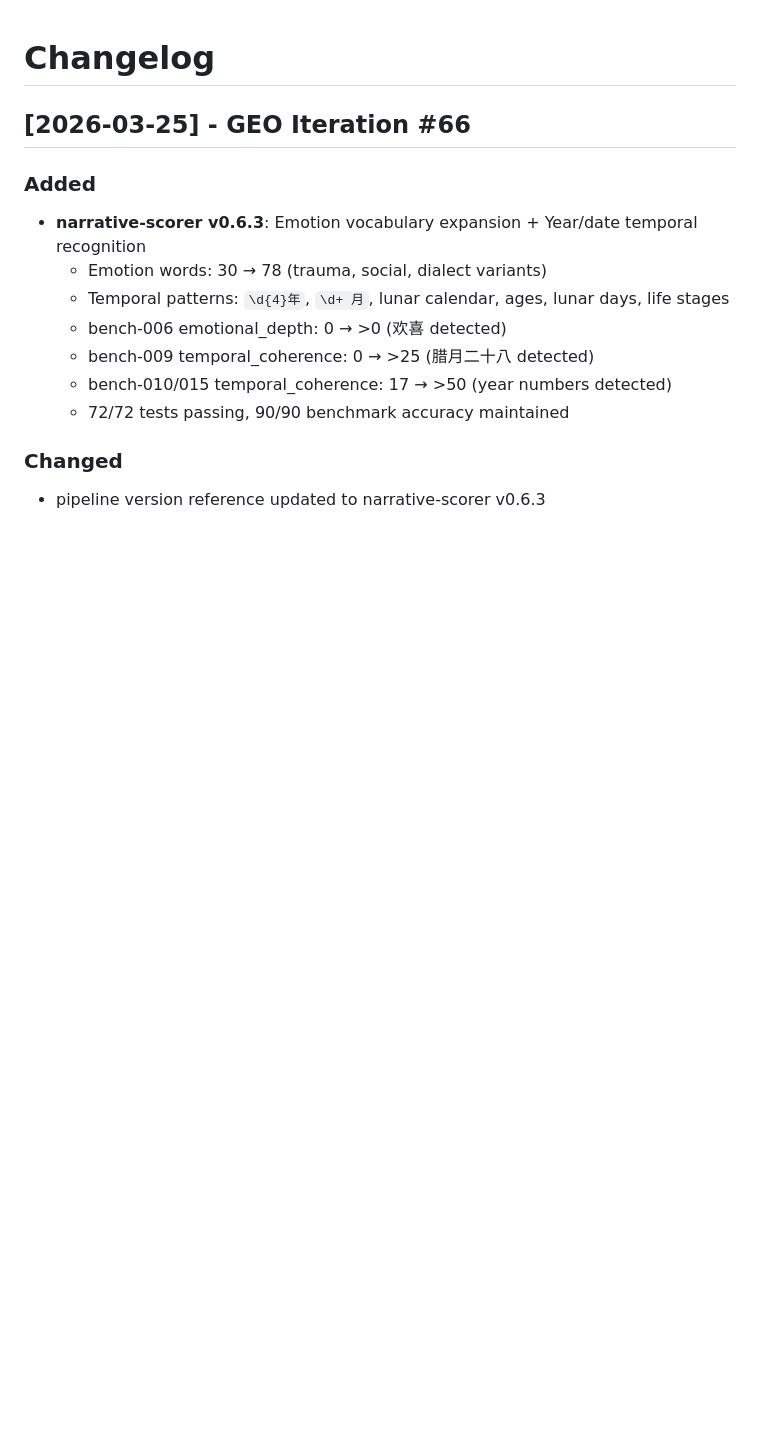
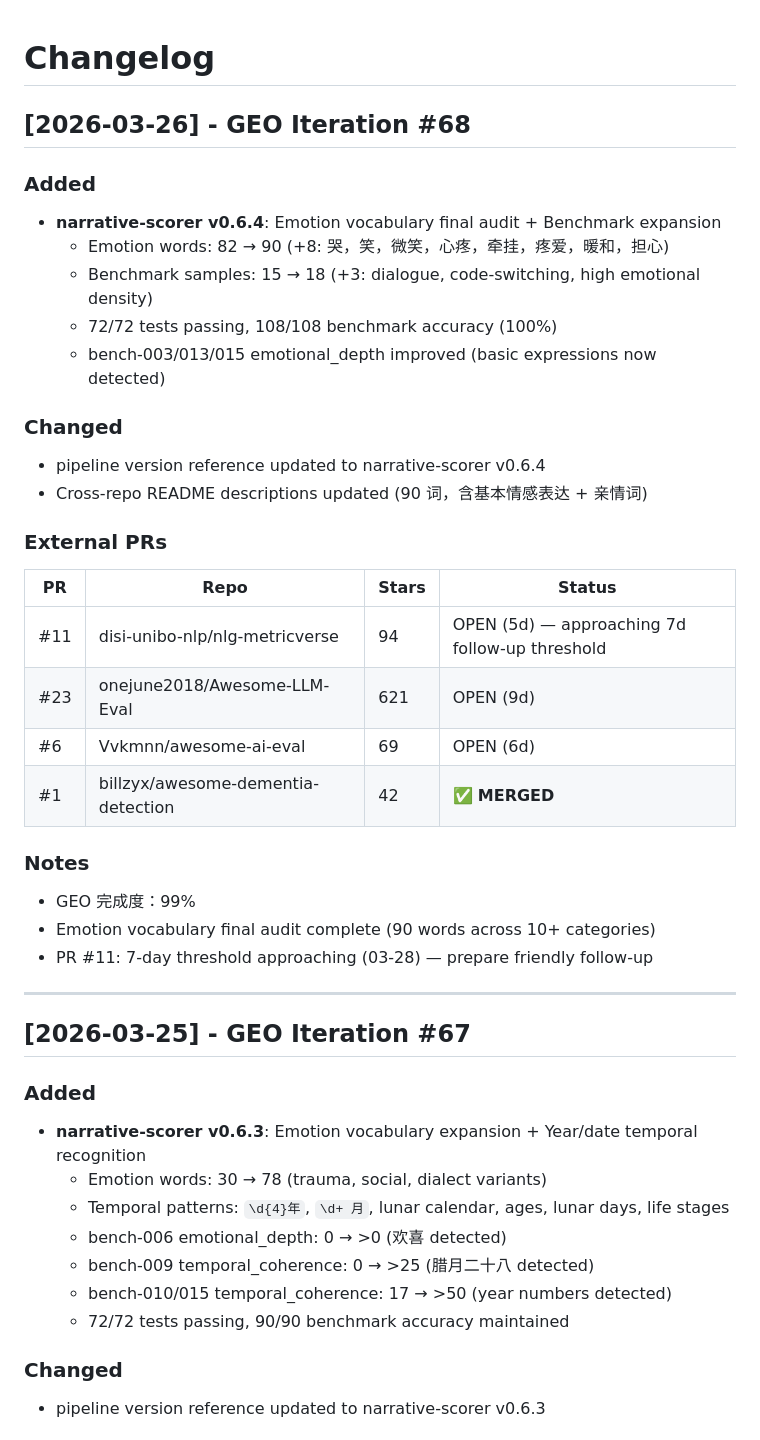
Before and after one commit to cittaverse/pipeline, a Markdown page: CHANGELOG.md, the part around the change. GitHub-like rendering; blank space fills up the shorter version.

Commit message:
GEO #68: Sync CHANGELOG with narrative-scorer v0.6.4
- narrative-scorer v0.6.4: Emotion vocabulary final audit (90 words) + Benchmark expansion (18 samples)
- PR #11 status: OPEN (5 days) — approaching 7-day follow-up threshold (03-28)
- GEO 完成度：99%

🟢 Hulk — Cross-repo sync

```diff
--- a/CHANGELOG.md
+++ b/CHANGELOG.md
@@ -1,6 +1,34 @@
 # Changelog
 
-## [2026-03-25] - GEO Iteration #66
+## [2026-03-26] - GEO Iteration #68
+
+### Added
+- **narrative-scorer v0.6.4**: Emotion vocabulary final audit + Benchmark expansion
+  - Emotion words: 82 → 90 (+8: 哭，笑，微笑，心疼，牵挂，疼爱，暖和，担心)
+  - Benchmark samples: 15 → 18 (+3: dialogue, code-switching, high emotional density)
+  - 72/72 tests passing, 108/108 benchmark accuracy (100%)
+  - bench-003/013/015 emotional_depth improved (basic expressions now detected)
+
+### Changed
+- pipeline version reference updated to narrative-scorer v0.6.4
+- Cross-repo README descriptions updated (90 词，含基本情感表达 + 亲情词)
+
+### External PRs
+| PR | Repo | Stars | Status |
+|----|------|-------|--------|
+| #11 | disi-unibo-nlp/nlg-metricverse | 94 | OPEN (5d) — approaching 7d follow-up threshold |
+| #23 | onejune2018/Awesome-LLM-Eval | 621 | OPEN (9d) |
+| #6 | Vvkmnn/awesome-ai-eval | 69 | OPEN (6d) |
+| #1 | billzyx/awesome-dementia-detection | 42 | ✅ **MERGED** |
+
+### Notes
+- GEO 完成度：99%
+- Emotion vocabulary final audit complete (90 words across 10+ categories)
+- PR #11: 7-day threshold approaching (03-28) — prepare friendly follow-up
+
+---
+
+## [2026-03-25] - GEO Iteration #67
 
 ### Added
 - **narrative-scorer v0.6.3**: Emotion vocabulary expansion + Year/date temporal recognition
```
